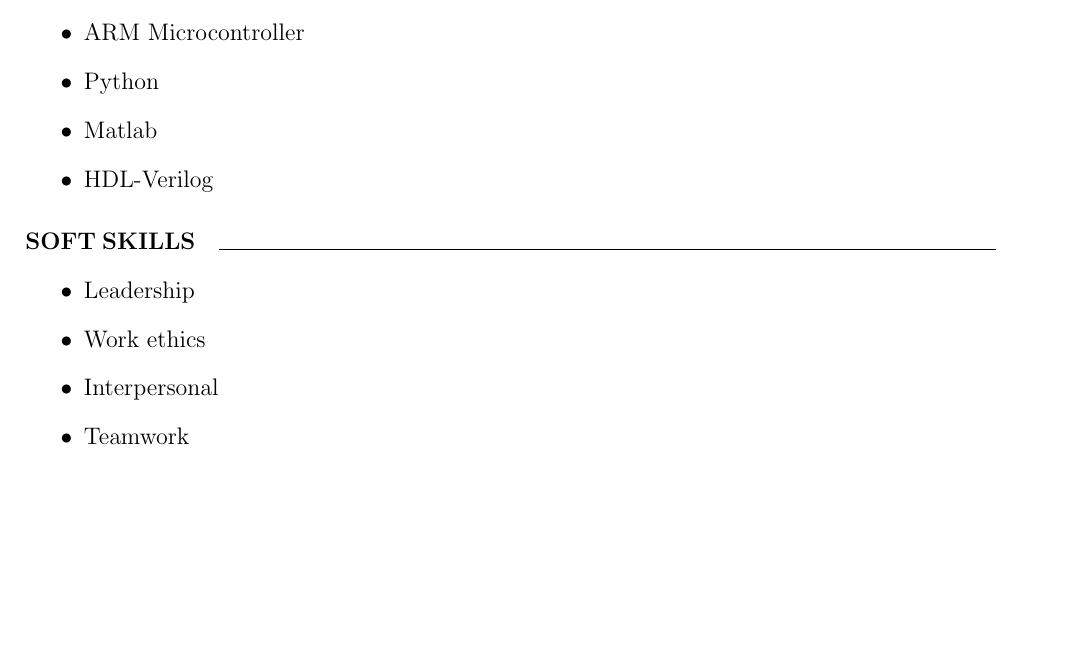
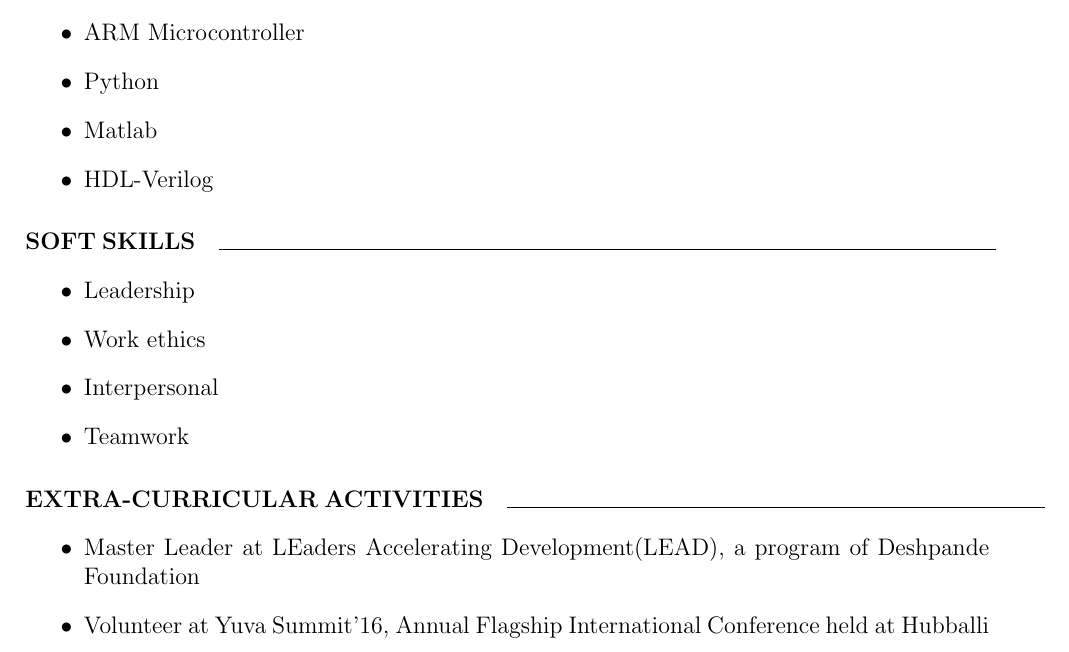
Before and after one commit to ManeSupriya/SupriyaManeResume, a LaTeX CV (Resume/Resume.tex): part of page 2 of 2, cut so that both start at the same text, the shorter picture padded with empty space. Compiled offline with pdfLaTeX.

Commit message:
Extra curricular activities

```diff
--- a/Resume/Resume.tex
+++ b/Resume/Resume.tex
@@ -77,5 +77,11 @@ A two-day workshop on Arduino Nano board to understand the basics
 		\item Interpersonal
 		\item Teamwork
 	\end{itemize}
+\paragraph{EXTRA-CURRICULAR ACTIVITIES}
+	\line(1,0){270}
+	\begin{itemize}
+		\item Master Leader at LEaders Accelerating Development(LEAD), a program of Deshpande Foundation
+		\item Volunteer at Yuva Summit'16, Annual Flagship International Conference held at Hubballi
+	\end{itemize}
 
 \end{document}
```
Also changed, not shown: Resume/Resume.pdf, 3 other files.
